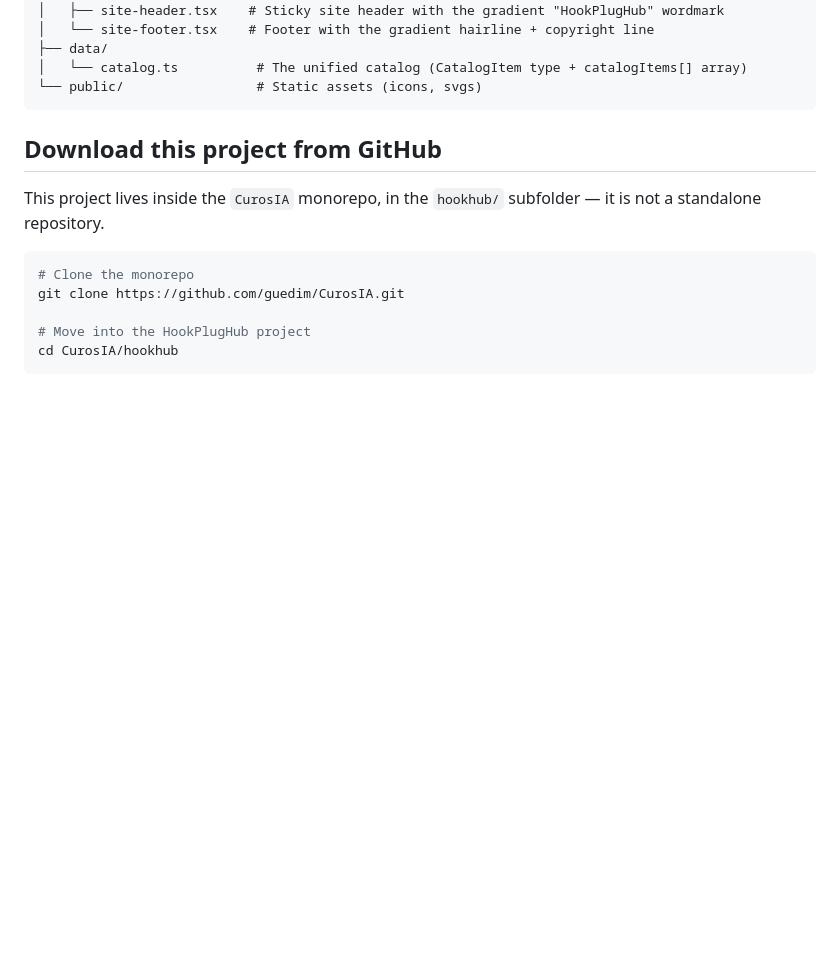
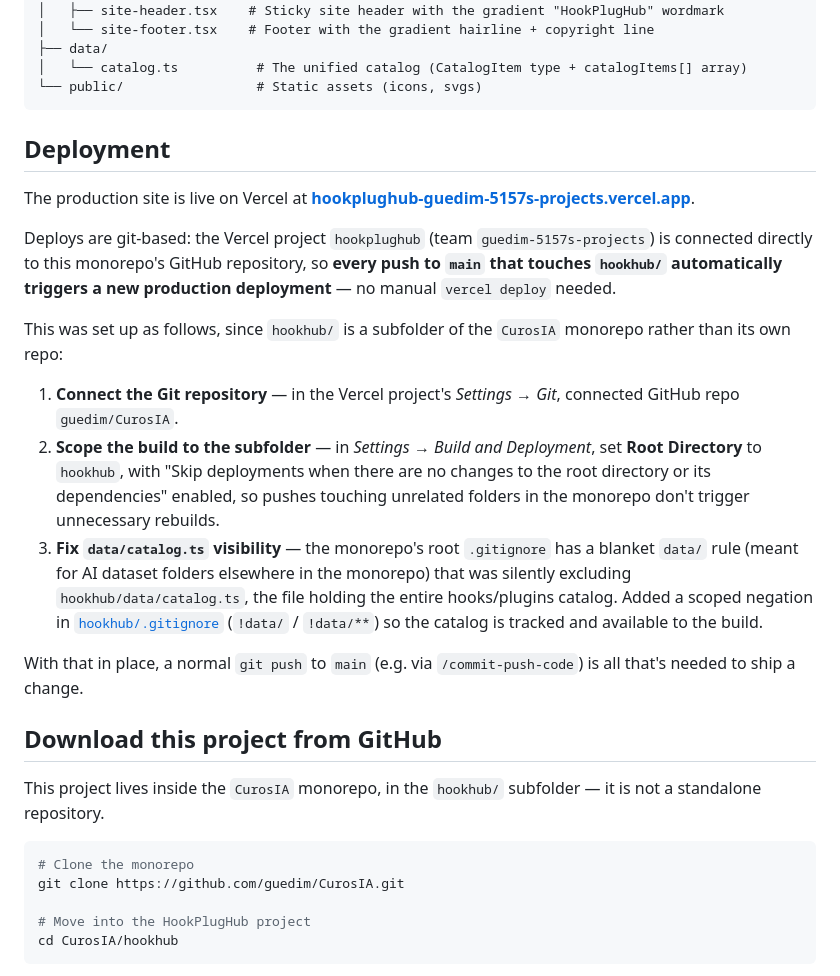
Before and after one commit to guedim/CurosIA, a Markdown page: hookhub/README.md, the part around the change. GitHub-like rendering; blank space fills up the shorter version.

Commit message:
docs: document Vercel deployment setup in README
Records the live production URL and the three steps that wired up
git-based auto-deploy (repo connection, root directory scoping, and the
data/catalog.ts .gitignore fix) so future changes to this are traceable.

Co-Authored-By: Claude Sonnet 5 <noreply@anthropic.com>
Claude-Session: https://claude.ai/code/session_01KYrTsEFH1tDAENi5rzfpPF

````diff
--- a/hookhub/README.md
+++ b/hookhub/README.md
@@ -40,6 +40,20 @@ hookhub/
 │   └── catalog.ts          # The unified catalog (CatalogItem type + catalogItems[] array)
 └── public/                 # Static assets (icons, svgs)
 ```
+
+## Deployment
+
+The production site is live on Vercel at **[hookplughub-guedim-5157s-projects.vercel.app](https://hookplughub-guedim-5157s-projects.vercel.app)**.
+
+Deploys are git-based: the Vercel project `hookplughub` (team `guedim-5157s-projects`) is connected directly to this monorepo's GitHub repository, so **every push to `main` that touches `hookhub/` automatically triggers a new production deployment** — no manual `vercel deploy` needed.
+
+This was set up as follows, since `hookhub/` is a subfolder of the `CurosIA` monorepo rather than its own repo:
+
+1. **Connect the Git repository** — in the Vercel project's *Settings → Git*, connected GitHub repo `guedim/CurosIA`.
+2. **Scope the build to the subfolder** — in *Settings → Build and Deployment*, set **Root Directory** to `hookhub`, with "Skip deployments when there are no changes to the root directory or its dependencies" enabled, so pushes touching unrelated folders in the monorepo don't trigger unnecessary rebuilds.
+3. **Fix `data/catalog.ts` visibility** — the monorepo's root `.gitignore` has a blanket `data/` rule (meant for AI dataset folders elsewhere in the monorepo) that was silently excluding `hookhub/data/catalog.ts`, the file holding the entire hooks/plugins catalog. Added a scoped negation in [`hookhub/.gitignore`](.gitignore) (`!data/` / `!data/**`) so the catalog is tracked and available to the build.
+
+With that in place, a normal `git push` to `main` (e.g. via `/commit-push-code`) is all that's needed to ship a change.
 
 ## Download this project from GitHub
 
````
